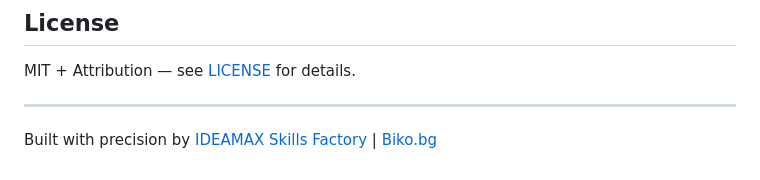
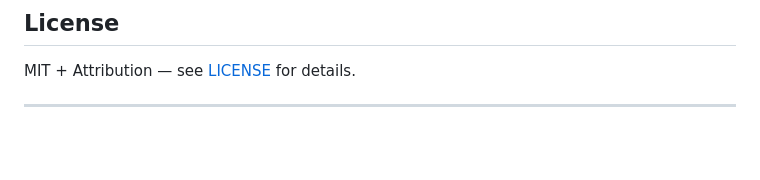
Before and after one commit to quadratic1518/aerospace-team, a Markdown page: README.md, the part around the change. GitHub-like rendering; blank space fills up the shorter version.

```diff
--- a/README.md
+++ b/README.md
@@ -119,5 +119,3 @@ This applies regardless of how many times the work is modified. See [LICENSE](LI
 MIT + Attribution — see [LICENSE](LICENSE) for details.
 
 ---
-
-Built with precision by [IDEAMAX Skills Factory](https://ideamax.eu) | [Biko.bg](https://biko.bg)
```
